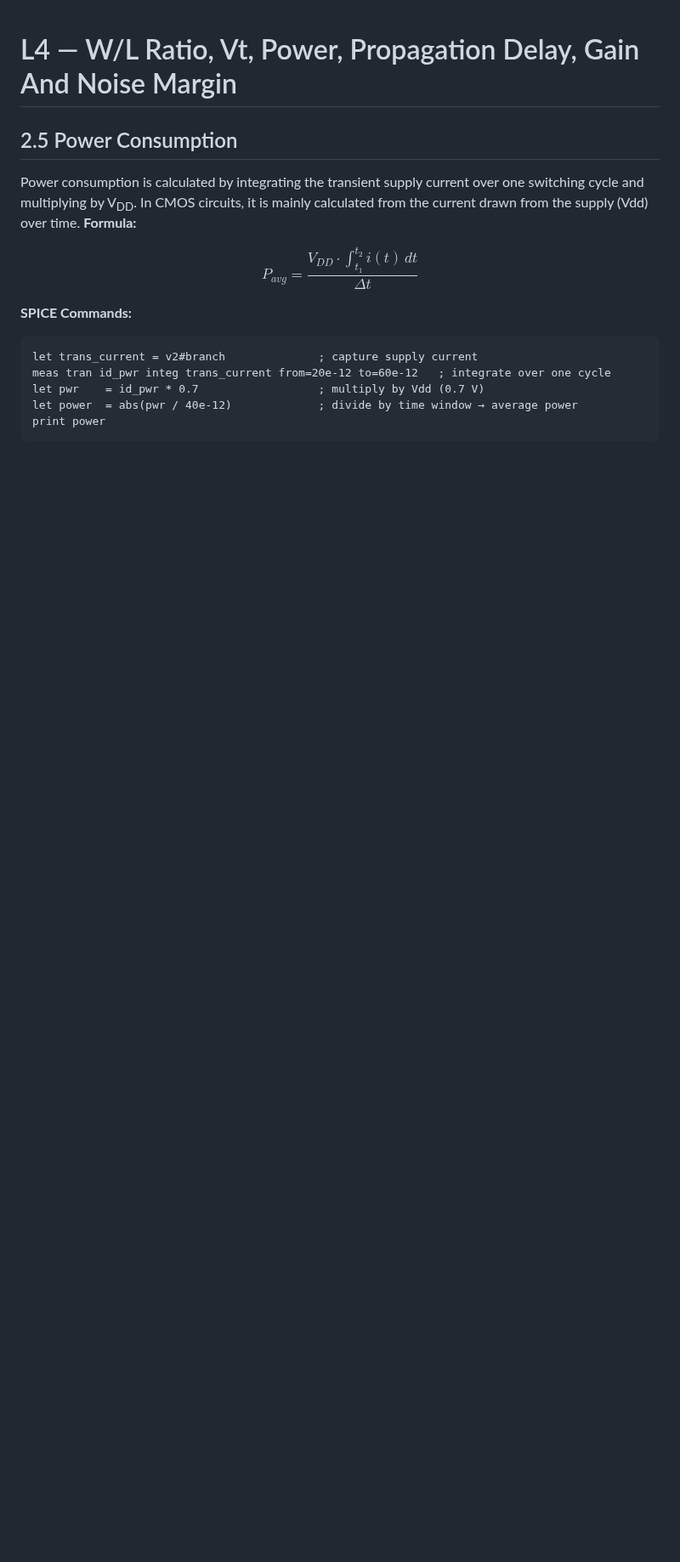
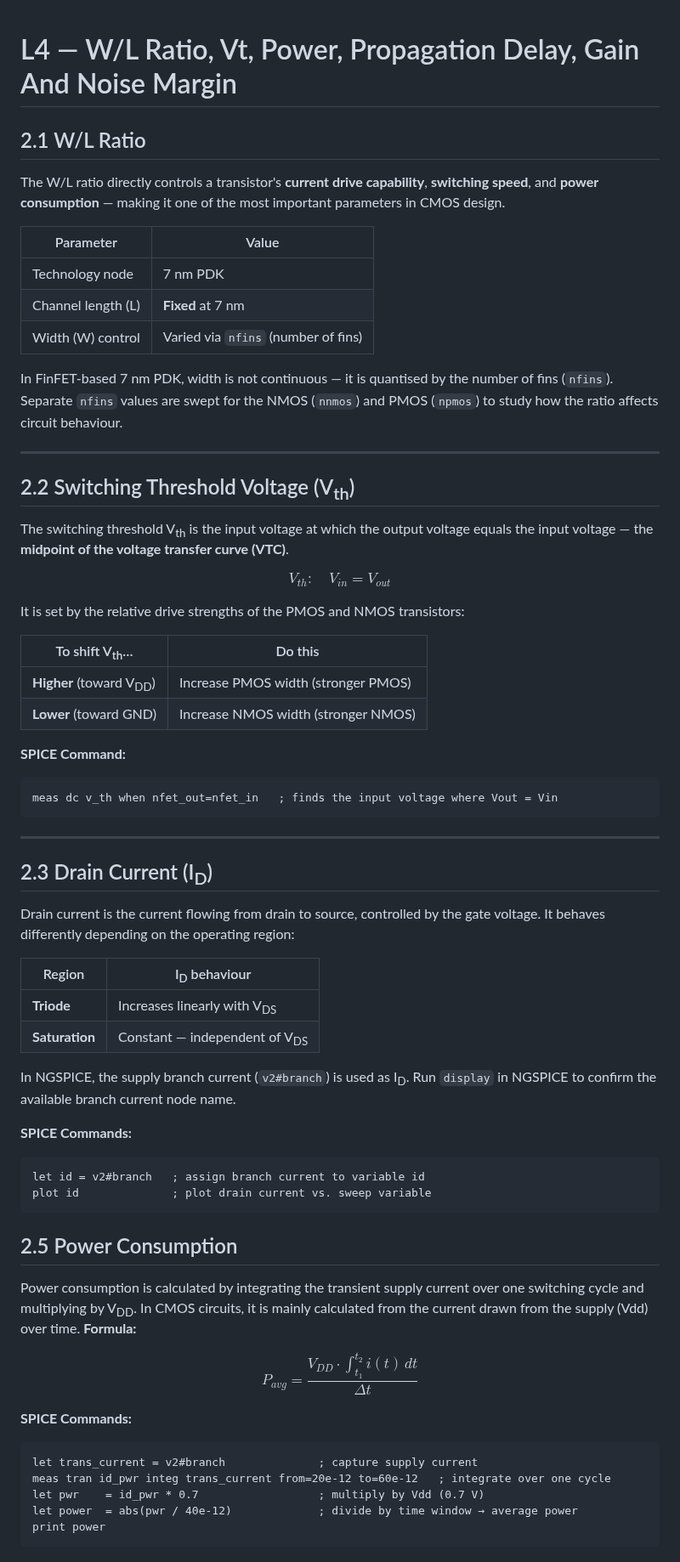
Before and after one commit to najlabintnajeeb/FinFET-Circuit-Design, a Markdown page: Module_2_Lab_Simulation/L4_WL_Ratio_Vt_Power_PropDelay/README.md, the part around the change. Shown at 85% size. Rendered like a GitHub page; blank space fills up the shorter version.

````diff
--- a/Module_2_Lab_Simulation/L4_WL_Ratio_Vt_Power_PropDelay/README.md
+++ b/Module_2_Lab_Simulation/L4_WL_Ratio_Vt_Power_PropDelay/README.md
@@ -1,7 +1,58 @@
 # L4 — W/L Ratio, Vt, Power, Propagation Delay, Gain And Noise Margin
 
 
+## 2.1 W/L Ratio
 
+The W/L ratio directly controls a transistor's **current drive capability**, **switching speed**, and **power consumption** — making it one of the most important parameters in CMOS design.
+
+| Parameter | Value |
+|-----------|-------|
+| Technology node | 7 nm PDK |
+| Channel length (L) | **Fixed** at 7 nm |
+| Width (W) control | Varied via `nfins` (number of fins) |
+
+In FinFET-based 7 nm PDK, width is not continuous — it is quantised by the number of fins (`nfins`). Separate `nfins` values are swept for the NMOS (`nnmos`) and PMOS (`npmos`) to study how the ratio affects circuit behaviour.
+
+---
+
+## 2.2 Switching Threshold Voltage (V<sub>th</sub>)
+
+The switching threshold V<sub>th</sub> is the input voltage at which the output voltage equals the input voltage — the **midpoint of the voltage transfer curve (VTC)**.
+
+$$V_{th} : \quad V_{in} = V_{out}$$
+
+It is set by the relative drive strengths of the PMOS and NMOS transistors:
+
+| To shift V<sub>th</sub>… | Do this |
+|--------------------------|---------|
+| **Higher** (toward V<sub>DD</sub>) | Increase PMOS width (stronger PMOS) |
+| **Lower** (toward GND) | Increase NMOS width (stronger NMOS) |
+
+**SPICE Command:**
+
+```spice
+meas dc v_th when nfet_out=nfet_in   ; finds the input voltage where Vout = Vin
+```
+
+---
+
+## 2.3 Drain Current (I<sub>D</sub>)
+
+Drain current is the current flowing from drain to source, controlled by the gate voltage. It behaves differently depending on the operating region:
+
+| Region | I<sub>D</sub> behaviour |
+|--------|------------------------|
+| **Triode** | Increases linearly with V<sub>DS</sub> |
+| **Saturation** | Constant — independent of V<sub>DS</sub> |
+
+In NGSPICE, the supply branch current (`v2#branch`) is used as I<sub>D</sub>. Run `display` in NGSPICE to confirm the available branch current node name.
+
+**SPICE Commands:**
+
+```spice
+let id = v2#branch   ; assign branch current to variable id
+plot id              ; plot drain current vs. sweep variable
+```
 
 
 
````
